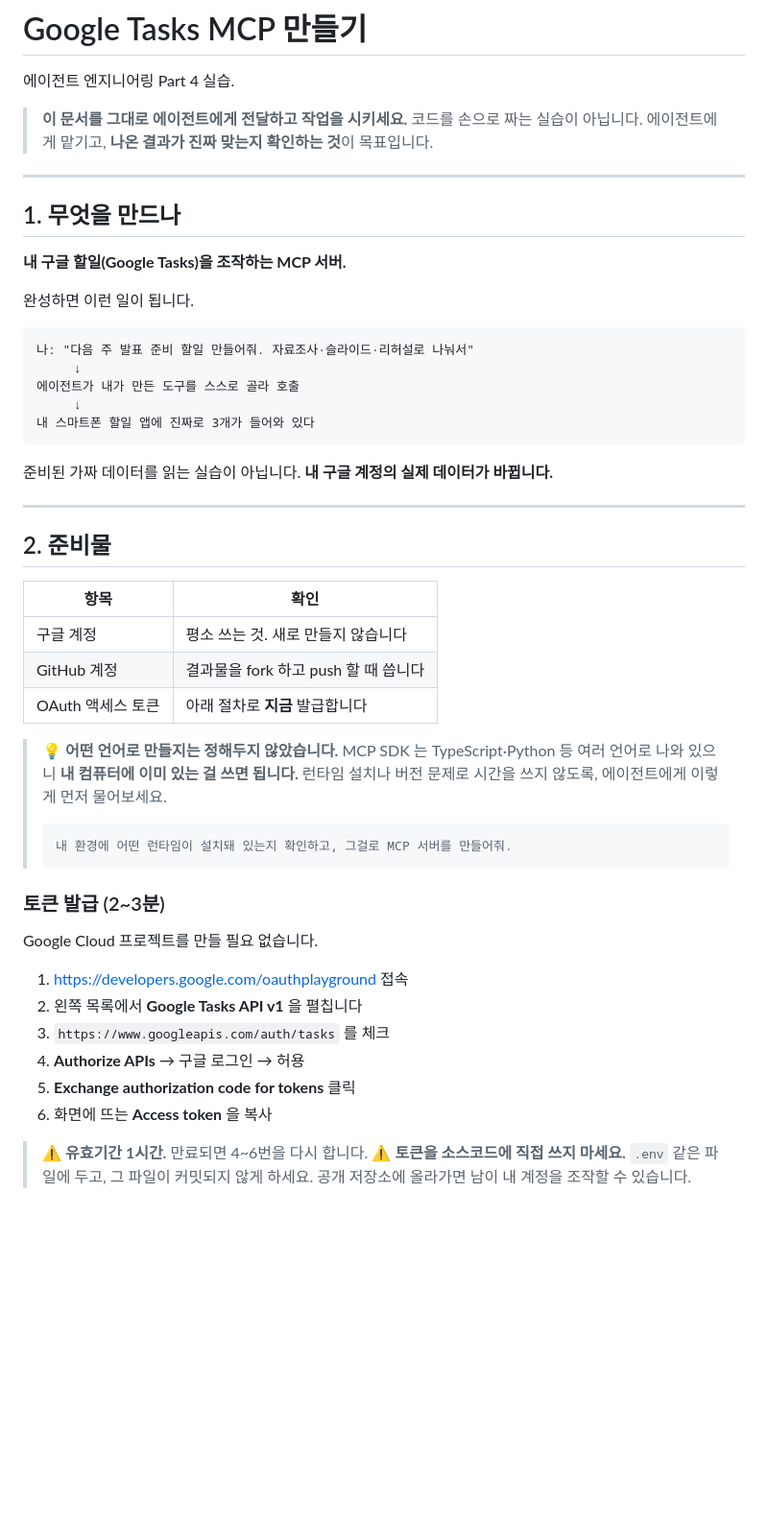
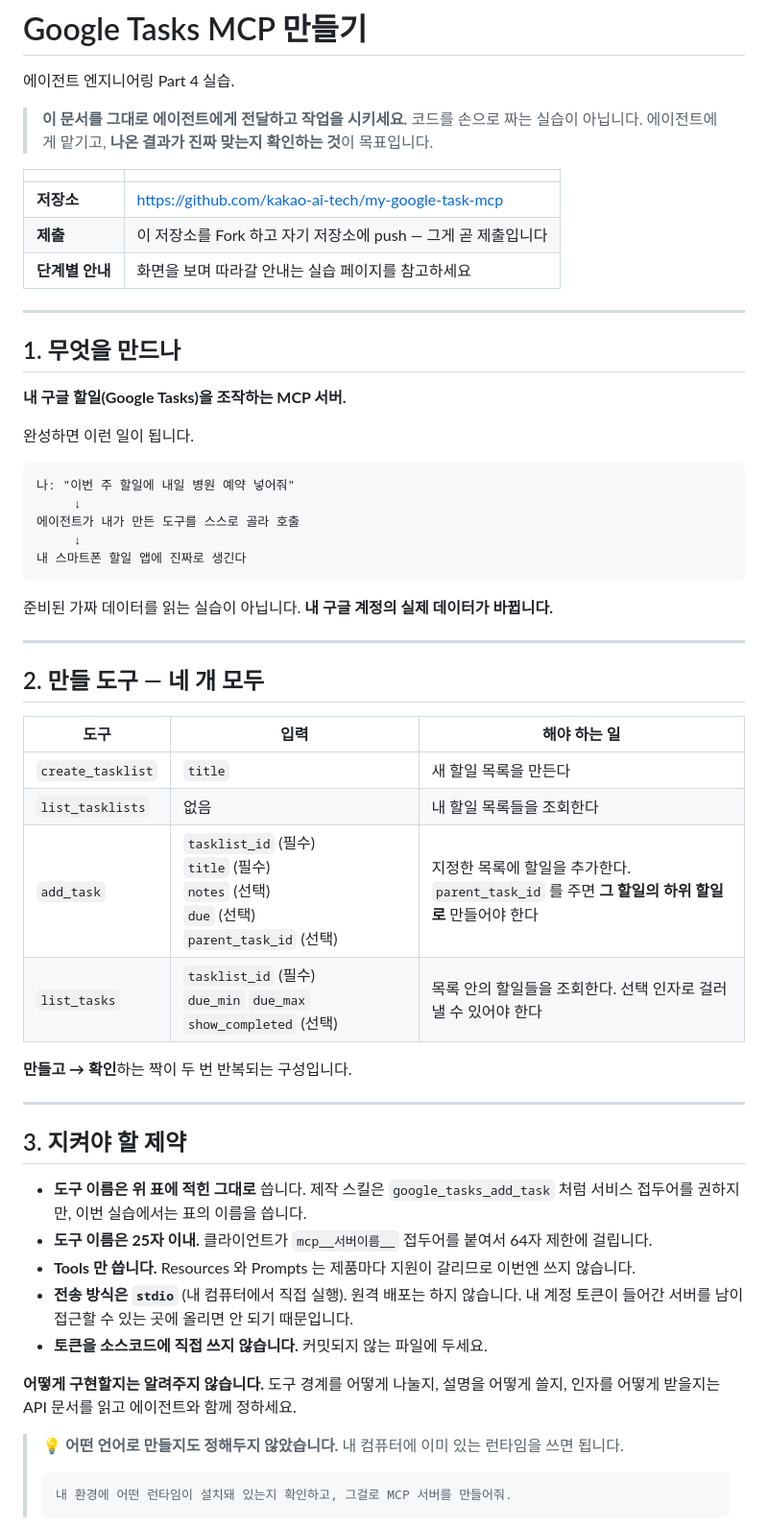
Before and after one commit to H4R4n9/my-google-task-mcp, a Markdown page: README.md, the part around one of its changes. Shown at 96% size. Drawn GitHub-style; blank space fills up the shorter version.

````diff
--- a/README.md
+++ b/README.md
@@ -4,6 +4,12 @@
 
 > **이 문서를 그대로 에이전트에게 전달하고 작업을 시키세요.**
 > 코드를 손으로 짜는 실습이 아닙니다. 에이전트에게 맡기고, **나온 결과가 진짜 맞는지 확인하는 것**이 목표입니다.
+
+| | |
+|---|---|
+| **저장소** | <https://github.com/kakao-ai-tech/my-google-task-mcp> |
+| **제출** | 이 저장소를 Fork 하고 자기 저장소에 push — 그게 곧 제출입니다 |
+| **단계별 안내** | 화면을 보며 따라갈 안내는 실습 페이지를 참고하세요 |
 
 ---
 
@@ -14,42 +20,41 @@
 완성하면 이런 일이 됩니다.
 
 ```
-나: "다음 주 발표 준비 할일 만들어줘. 자료조사·슬라이드·리허설로 나눠서"
+나: "이번 주 할일에 내일 병원 예약 넣어줘"
      ↓
 에이전트가 내가 만든 도구를 스스로 골라 호출
      ↓
-내 스마트폰 할일 앱에 진짜로 3개가 들어와 있다
+내 스마트폰 할일 앱에 진짜로 생긴다
 ```
 
 준비된 가짜 데이터를 읽는 실습이 아닙니다. **내 구글 계정의 실제 데이터가 바뀝니다.**
 
 ---
 
-## 2. 준비물
+## 2. 만들 도구 — 네 개 모두
 
-| 항목 | 확인 |
-|---|---|
-| 구글 계정 | 평소 쓰는 것. 새로 만들지 않습니다 |
-| GitHub 계정 | 결과물을 fork 하고 push 할 때 씁니다 |
-| OAuth 액세스 토큰 | 아래 절차로 **지금** 발급합니다 |
+| 도구 | 입력 | 해야 하는 일 |
+|---|---|---|
+| `create_tasklist` | `title` | 새 할일 목록을 만든다 |
+| `list_tasklists` | 없음 | 내 할일 목록들을 조회한다 |
+| `add_task` | `tasklist_id` (필수)<br>`title` (필수)<br>`notes` (선택)<br>`due` (선택)<br>`parent_task_id` (선택) | 지정한 목록에 할일을 추가한다.<br>`parent_task_id` 를 주면 **그 할일의 하위 할일로** 만들어야 한다 |
+| `list_tasks` | `tasklist_id` (필수)<br>`due_min` `due_max` `show_completed` (선택) | 목록 안의 할일들을 조회한다. 선택 인자로 걸러낼 수 있어야 한다 |
 
-> 💡 **어떤 언어로 만들지는 정해두지 않았습니다.** MCP SDK 는 TypeScript·Python 등 여러 언어로 나와 있으니 **내 컴퓨터에 이미 있는 걸 쓰면 됩니다.** 런타임 설치나 버전 문제로 시간을 쓰지 않도록, 에이전트에게 이렇게 먼저 물어보세요.
->
+**만들고 → 확인**하는 짝이 두 번 반복되는 구성입니다.
+
+---
+
+## 3. 지켜야 할 제약
+
+- **도구 이름은 위 표에 적힌 그대로** 씁니다. 제작 스킬은 `google_tasks_add_task` 처럼 서비스 접두어를 권하지만, 이번 실습에서는 표의 이름을 씁니다.
+- **도구 이름은 25자 이내.** 클라이언트가 `mcp__서버이름__` 접두어를 붙여서 64자 제한에 걸립니다.
+- **Tools 만 씁니다.** Resources 와 Prompts 는 제품마다 지원이 갈리므로 이번엔 쓰지 않습니다.
+- **전송 방식은 `stdio`** (내 컴퓨터에서 직접 실행). 원격 배포는 하지 않습니다. 내 계정 토큰이 들어간 서버를 남이 접근할 수 있는 곳에 올리면 안 되기 때문입니다.
+- **토큰을 소스코드에 직접 쓰지 않습니다.** 커밋되지 않는 파일에 두세요.
+
+**어떻게 구현할지는 알려주지 않습니다.** 도구 경계를 어떻게 나눌지, 설명을 어떻게 쓸지, 인자를 어떻게 받을지는 API 문서를 읽고 에이전트와 함께 정하세요.
+
+> 💡 **어떤 언어로 만들지도 정해두지 않았습니다.** 내 컴퓨터에 이미 있는 런타임을 쓰면 됩니다.
 > ```
 > 내 환경에 어떤 런타임이 설치돼 있는지 확인하고, 그걸로 MCP 서버를 만들어줘.
 > ```
-
-### 토큰 발급 (2~3분)
-
-Google Cloud 프로젝트를 만들 필요 없습니다.
-
-1. <https://developers.google.com/oauthplayground> 접속
-2. 왼쪽 목록에서 **Google Tasks API v1** 을 펼칩니다
-3. `https://www.googleapis.com/auth/tasks` 를 체크
-4. **Authorize APIs** → 구글 로그인 → 허용
-5. **Exchange authorization code for tokens** 클릭
-6. 화면에 뜨는 **Access token** 을 복사
-
-> ⚠️ **유효기간 1시간.** 만료되면 4~6번을 다시 합니다.
-> ⚠️ **토큰을 소스코드에 직접 쓰지 마세요.** `.env` 같은 파일에 두고, 그 파일이 커밋되지 않게 하세요. 공개 저장소에 올라가면 남이 내 계정을 조작할 수 있습니다.
-
````
Also changed, not shown: other parts of README.md (+89 -107 lines).
